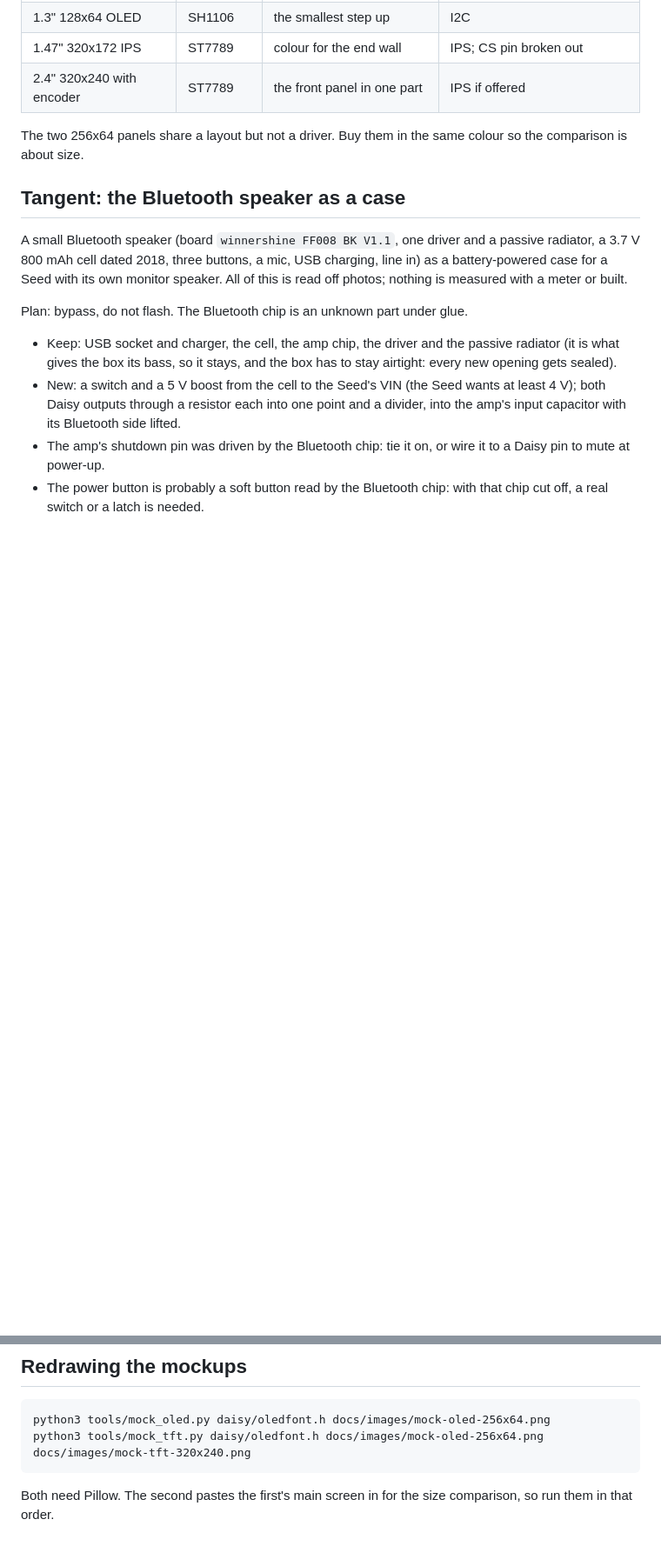
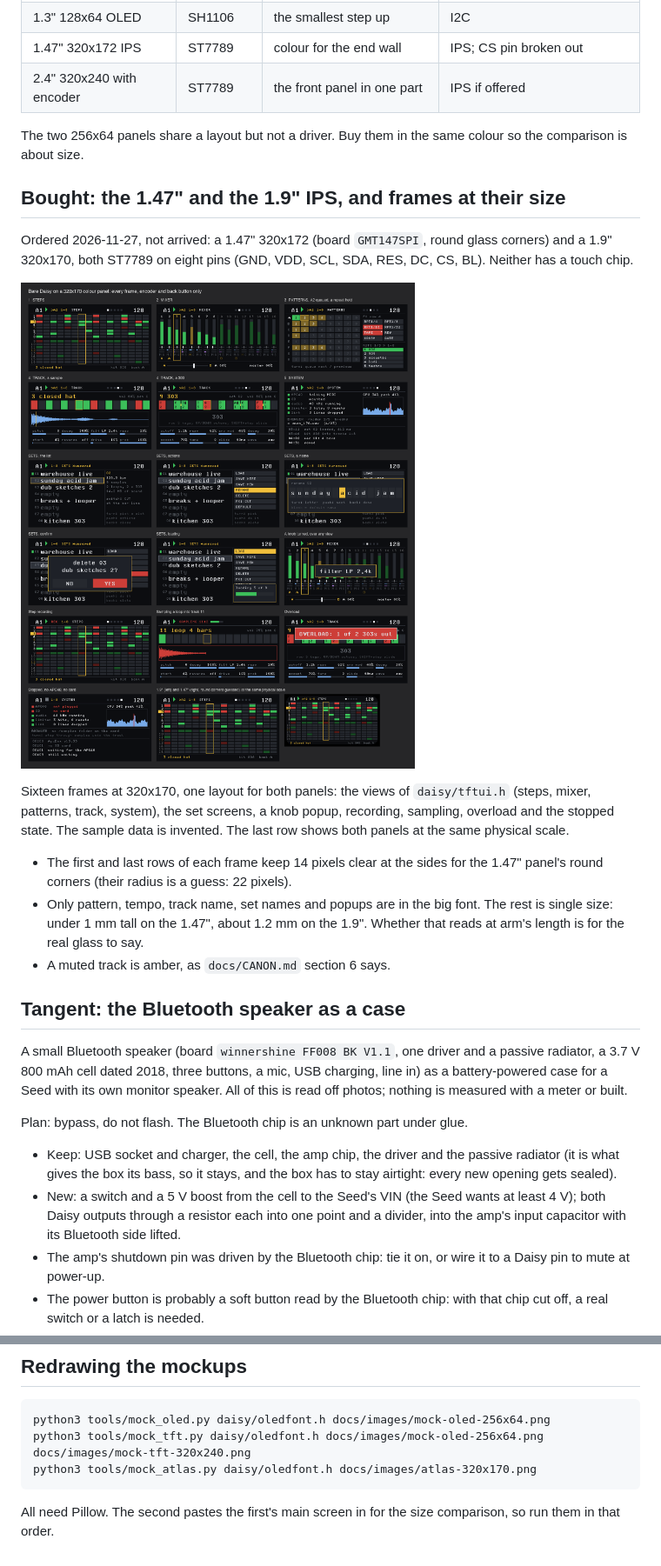
Before and after one commit to BIM4GIB/GhettoRack, a Markdown page: docs/DISPLAYS.md, 2 parts joined by grey strips. Shown at 87% size. GitHub-like rendering; pictures changed too: docs/images/atlas-320x170.png (added); blank space fills up the shorter version.

````diff
--- a/docs/DISPLAYS.md
+++ b/docs/DISPLAYS.md
@@ -113,6 +113,26 @@ an angle and in the dark.
 The two 256x64 panels share a layout but not a driver. Buy them in the same
 colour so the comparison is about size.
 
+## Bought: the 1.47" and the 1.9" IPS, and frames at their size
+
+Ordered 2026-11-27, not arrived: a 1.47" 320x172 (board `GMT147SPI`, round
+glass corners) and a 1.9" 320x170, both ST7789 on eight pins (GND, VDD, SCL,
+SDA, RES, DC, CS, BL). Neither has a touch chip.
+
+![320x170 frames](images/atlas-320x170.png)
+
+Sixteen frames at 320x170, one layout for both panels: the views of
+`daisy/tftui.h` (steps, mixer, patterns, track, system), the set screens, a
+knob popup, recording, sampling, overload and the stopped state. The sample
+data is invented. The last row shows both panels at the same physical scale.
+
+- The first and last rows of each frame keep 14 pixels clear at the sides for
+  the 1.47" panel's round corners (their radius is a guess: 22 pixels).
+- Only pattern, tempo, track name, set names and popups are in the big font.
+  The rest is single size: under 1 mm tall on the 1.47", about 1.2 mm on the
+  1.9". Whether that reads at arm's length is for the real glass to say.
+- A muted track is amber, as `docs/CANON.md` section 6 says.
+
 ## Tangent: the Bluetooth speaker as a case
 
 A small Bluetooth speaker (board `winnershine FF008 BK V1.1`, one driver and a
@@ -164,7 +184,8 @@ or `B+` runs down the button leg before cutting it.
 ```
 python3 tools/mock_oled.py daisy/oledfont.h docs/images/mock-oled-256x64.png
 python3 tools/mock_tft.py daisy/oledfont.h docs/images/mock-oled-256x64.png docs/images/mock-tft-320x240.png
+python3 tools/mock_atlas.py daisy/oledfont.h docs/images/atlas-320x170.png
 ```
 
-Both need Pillow. The second pastes the first's main screen in for the size
+All need Pillow. The second pastes the first's main screen in for the size
 comparison, so run them in that order.
````
Also changed, not shown: AGENTS.md (+3 -2 lines), docs/NOTEBOX.md (added, +147 -0 lines), 2 other files.
